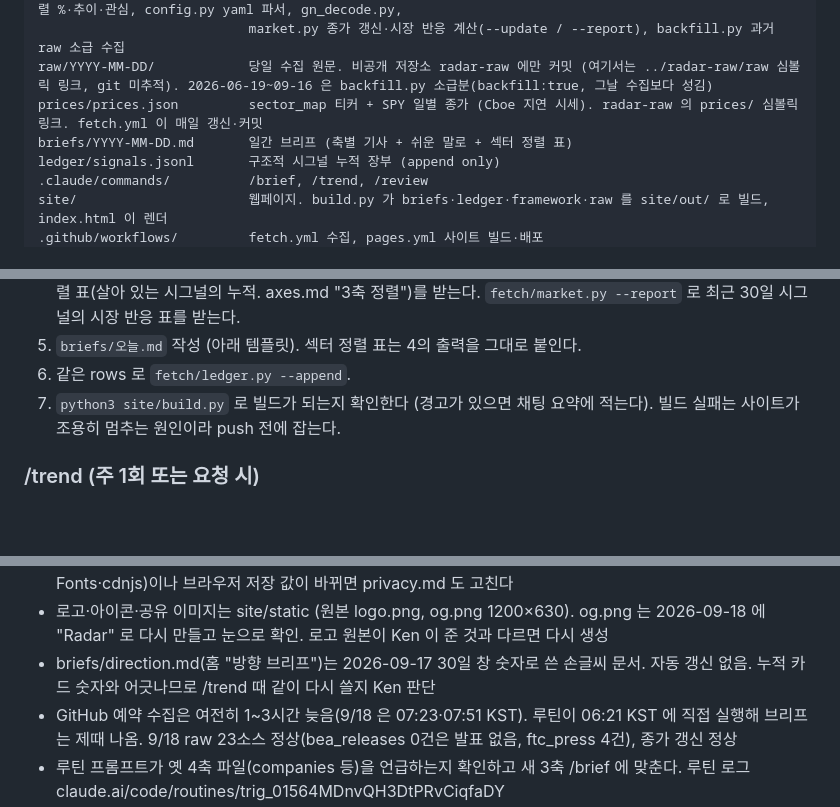
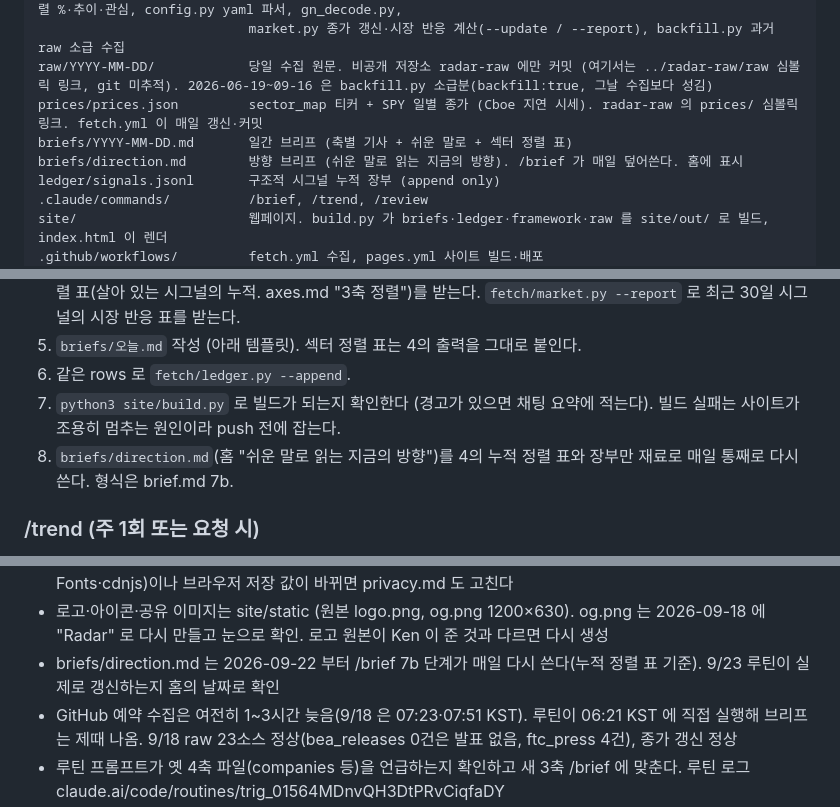
Before and after one commit to yukiadada/radar, a Markdown page: CLAUDE.md, 3 parts joined by grey strips. GitHub-like rendering; blank space fills up the shorter version.

```diff
--- a/CLAUDE.md
+++ b/CLAUDE.md
@@ -34,6 +34,7 @@ fetch/                     fetch.py 수집, ledger.py 장부 검증·추가(장
 raw/YYYY-MM-DD/            당일 수집 원문. 비공개 저장소 radar-raw 에만 커밋 (여기서는 ../radar-raw/raw 심볼릭 링크, git 미추적). 2026-06-19~09-16 은 backfill.py 소급분(backfill:true, 그날 수집보다 성김)
 prices/prices.json         sector_map 티커 + SPY 일별 종가 (Cboe 지연 시세). radar-raw 의 prices/ 심볼릭 링크. fetch.yml 이 매일 갱신·커밋
 briefs/YYYY-MM-DD.md       일간 브리프 (축별 기사 + 쉬운 말로 + 섹터 정렬 표)
+briefs/direction.md        방향 브리프 (쉬운 말로 읽는 지금의 방향). /brief 가 매일 덮어쓴다. 홈에 표시
 ledger/signals.jsonl       구조적 시그널 누적 장부 (append only)
 .claude/commands/          /brief, /trend, /review
 site/                      웹페이지. build.py 가 briefs·ledger·framework·raw 를 site/out/ 로 빌드, index.html 이 렌더
@@ -54,6 +55,7 @@ logs/                      세션 로그 (/save 가 만듦, git 미추적)
 5. `briefs/오늘.md` 작성 (아래 템플릿). 섹터 정렬 표는 4의 출력을 그대로 붙인다.
 6. 같은 rows 로 `fetch/ledger.py --append`.
 7. `python3 site/build.py` 로 빌드가 되는지 확인한다 (경고가 있으면 채팅 요약에 적는다). 빌드 실패는 사이트가 조용히 멈추는 원인이라 push 전에 잡는다.
+8. `briefs/direction.md`(홈 "쉬운 말로 읽는 지금의 방향")를 4의 누적 정렬 표와 장부만 재료로 매일 통째로 다시 쓴다. 형식은 brief.md 7b.
 
 ### /trend (주 1회 또는 요청 시)
 1. 장부 누적(살아 있는 시그널, 유효기간 기준) / 최근 30일(새 근거) / 열린 긴 창: 축별 건수와 방향(+/−/±), 섹터별 정렬 %(기술·사회·정책 축 점수, 상태, 7일·30일 변화), 방향별 %. 수준은 누적으로, 변화는 30일 창으로 읽는다.
@@ -170,7 +172,7 @@ logs/                      세션 로그 (/save 가 만듦, git 미추적)
 - 오늘 탭 카드 안의 "원본 시그널 표 · 해석 · 확인 방법 메모" 펼침은 남아 있음. 브리프 탭으로 옮길지 Ken 판단
 - 이용약관·개인정보처리방침(site/legal/*.md, #/terms #/privacy)의 [입력 필요]·[확인 필요] 16곳을 Ken 이 채운다. 책임 제한 문구는 법률 검토, Cboe 지연 시세 게시 조건 확인. 외부 요청 목록(GitHub Pages·Google Fonts·cdnjs)이나 브라우저 저장 값이 바뀌면 privacy.md 도 고친다
 - 로고·아이콘·공유 이미지는 site/static (원본 logo.png, og.png 1200×630). og.png 는 2026-09-18 에 "Radar" 로 다시 만들고 눈으로 확인. 로고 원본이 Ken 이 준 것과 다르면 다시 생성
-- briefs/direction.md(홈 "방향 브리프")는 2026-09-17 30일 창 숫자로 쓴 손글씨 문서. 자동 갱신 없음. 누적 카드 숫자와 어긋나므로 /trend 때 같이 다시 쓸지 Ken 판단
+- briefs/direction.md 는 2026-09-22 부터 /brief 7b 단계가 매일 다시 쓴다(누적 정렬 표 기준). 9/23 루틴이 실제로 갱신하는지 홈의 날짜로 확인
 - GitHub 예약 수집은 여전히 1~3시간 늦음(9/18 은 07:23·07:51 KST). 루틴이 06:21 KST 에 직접 실행해 브리프는 제때 나옴. 9/18 raw 23소스 정상(bea_releases 0건은 발표 없음, ftc_press 4건), 종가 갱신 정상
 - 루틴 프롬프트가 옛 4축 파일(companies 등)을 언급하는지 확인하고 새 3축 /brief 에 맞춘다. 루틴 로그 claude.ai/code/routines/trig_01564MDnvQH3DtPRvCiqfaDY
 - pages.yml 이 radar-raw 의 prices 를 받아 시장 반응이 매일 갱신되는지 확인 (data.json market_meta.asof)
```
Also changed, not shown: .claude/commands/brief.md (+33 -1 lines), briefs/direction.md (+29 -26 lines).
